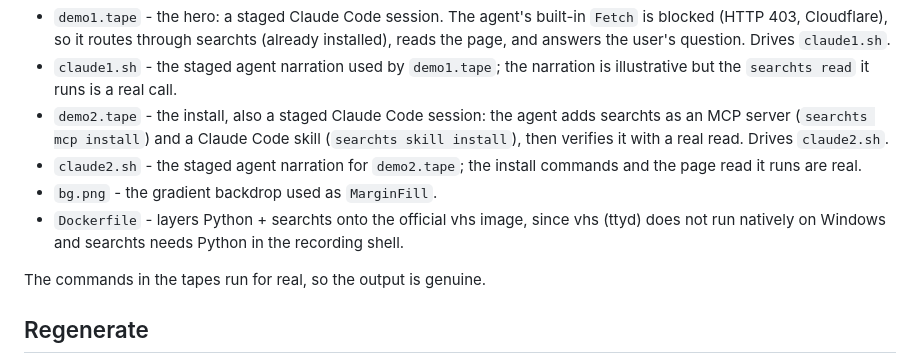
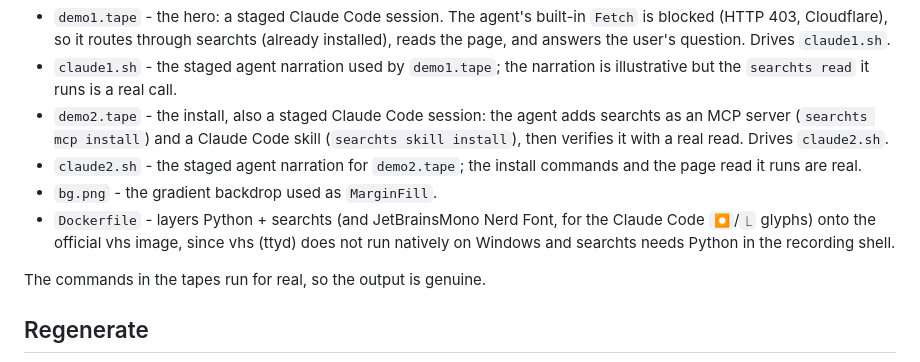
Before and after one commit to capad-xyz/searchts, a Markdown page: demo/README.md, the part around the change. Drawn GitHub-style.

Commit message:
docs: exact Claude Code glyphs (Nerd Font) + full URL in both demos

```diff
--- a/demo/README.md
+++ b/demo/README.md
@@ -7,7 +7,7 @@ The README GIFs are recorded with [vhs](https://github.com/charmbracelet/vhs).
 - `demo2.tape` - the install, also a staged Claude Code session: the agent adds searchts as an MCP server (`searchts mcp install`) and a Claude Code skill (`searchts skill install`), then verifies it with a real read. Drives `claude2.sh`.
 - `claude2.sh` - the staged agent narration for `demo2.tape`; the install commands and the page read it runs are real.
 - `bg.png` - the gradient backdrop used as `MarginFill`.
-- `Dockerfile` - layers Python + searchts onto the official vhs image, since vhs (ttyd) does not run natively on Windows and searchts needs Python in the recording shell.
+- `Dockerfile` - layers Python + searchts (and JetBrainsMono Nerd Font, for the Claude Code `⏺`/`⎿` glyphs) onto the official vhs image, since vhs (ttyd) does not run natively on Windows and searchts needs Python in the recording shell.
 
 The commands in the tapes run for real, so the output is genuine.
 
```
Also changed, not shown: demo/demo1.gif, 6 other files.
